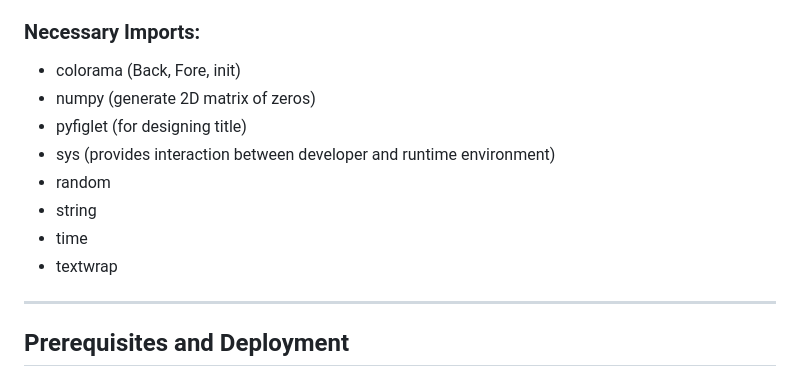
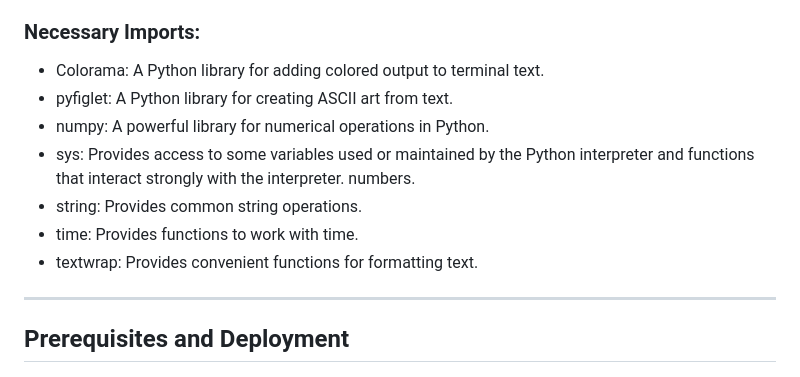
Before and after one commit to JonFD4/Connect4, a Markdown page: README.md, the part around the change. Rendered like a GitHub page.

Commit message:
Rewriting necessary imports

```diff
--- a/README.md
+++ b/README.md
@@ -172,15 +172,14 @@ This removes user from the game completely and outputs a message `Thanks for pla
 - Heroku - Deployment and hosting
 
 ### Necessary Imports:
-- colorama (Back, Fore, init)
-- numpy (generate 2D matrix of zeros)
-- pyfiglet (for designing title)
-- sys (provides interaction between developer and runtime environment)
-- random
-- string
-- time
-- textwrap
-
+- Colorama: A Python library for adding colored output to terminal text.
+- pyfiglet: A Python library for creating ASCII art from text.
+- numpy: A powerful library for numerical operations in Python.
+- sys: Provides access to some variables used or maintained by the Python interpreter and functions that interact strongly with the interpreter.
+numbers.
+- string: Provides common string operations.
+- time: Provides functions to work with time.
+- textwrap: Provides convenient functions for formatting text.
 ---
 
 ## Prerequisites and Deployment
```
